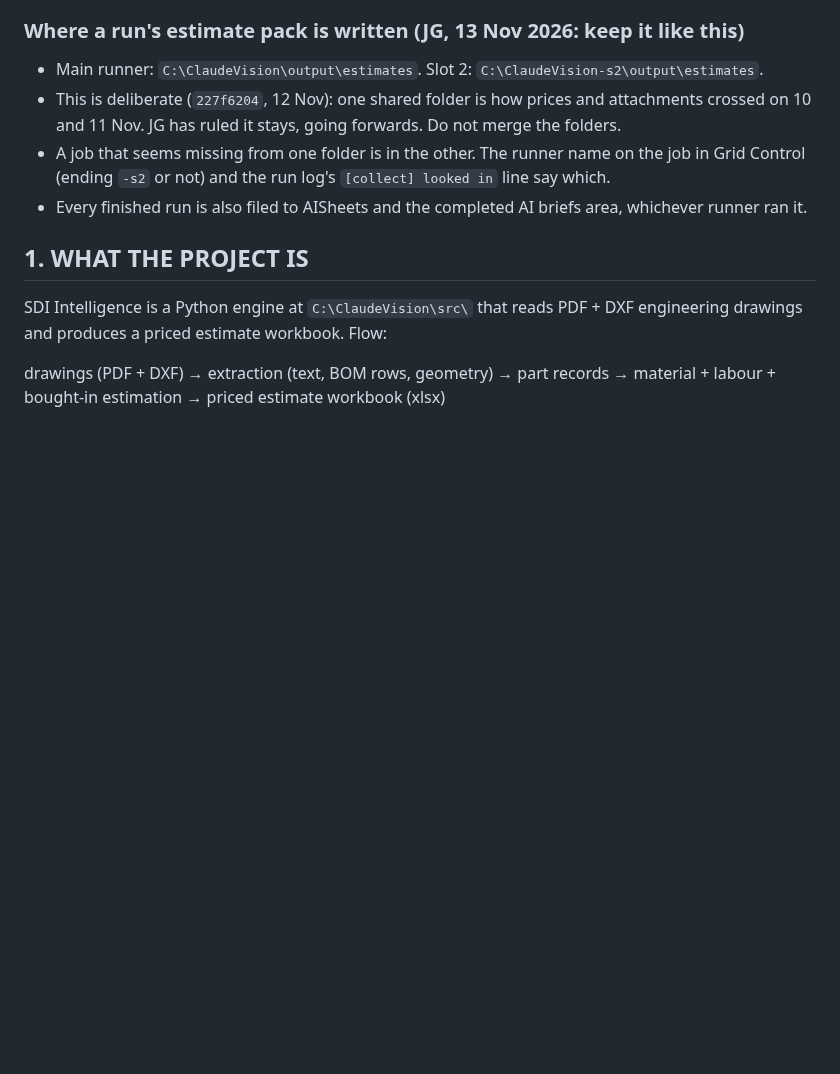
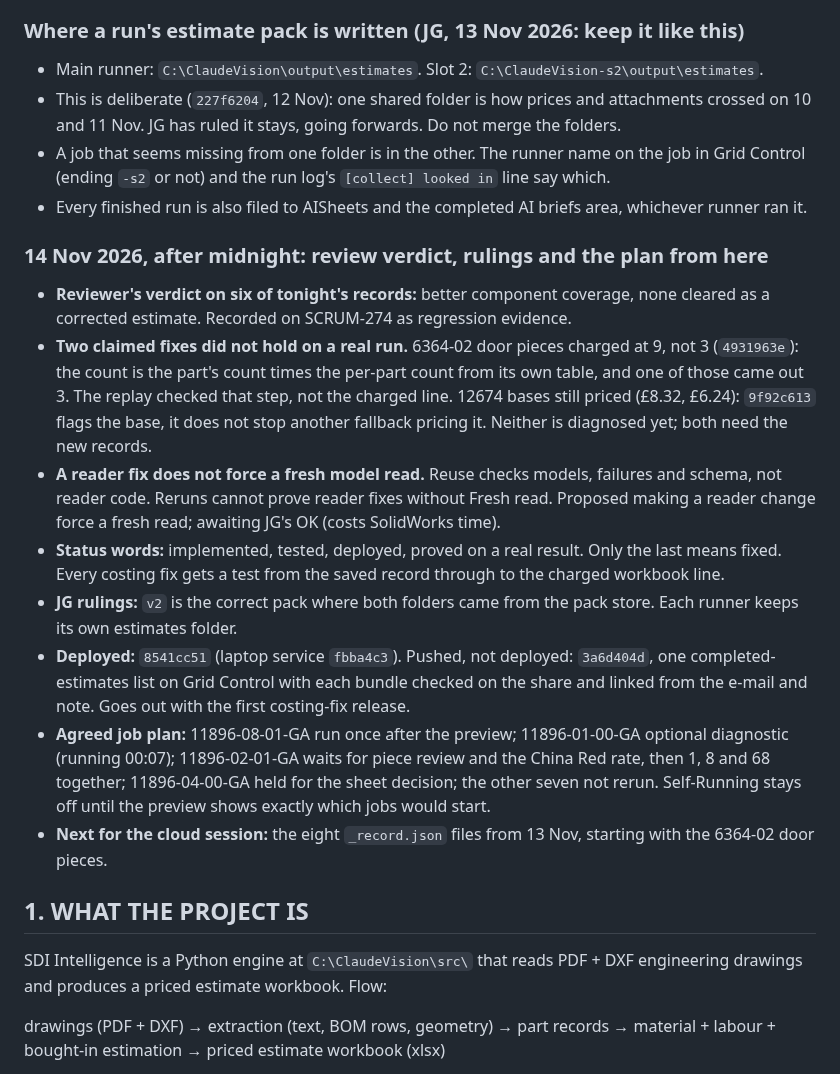
Before and after one commit to jbgray1874/ClaudeVision, a Markdown page: SDI_Intelligence_HANDOFF_STATE_2.md, the part around the change. GitHub-like rendering; blank space fills up the shorter version.

Commit message:
Handoff: review verdict, two fixes that did not hold, rulings and the job plan
Co-Authored-By: Claude Opus 5.5 <noreply@anthropic.com>
Claude-Session: https://claude.ai/code/session_01PUWPBZdXgPGwye5Br96aen

```diff
--- a/SDI_Intelligence_HANDOFF_STATE_2.md
+++ b/SDI_Intelligence_HANDOFF_STATE_2.md
@@ -330,6 +330,17 @@ every e-mail and filed covering note shows the pack the run was given.
 - This is deliberate (`227f6204`, 12 Nov): one shared folder is how prices and attachments crossed on 10 and 11 Nov. JG has ruled it stays, going forwards. Do not merge the folders.
 - A job that seems missing from one folder is in the other. The runner name on the job in Grid Control (ending `-s2` or not) and the run log's `[collect] looked in` line say which.
 - Every finished run is also filed to AISheets and the completed AI briefs area, whichever runner ran it.
+
+### 14 Nov 2026, after midnight: review verdict, rulings and the plan from here
+
+- **Reviewer's verdict on six of tonight's records:** better component coverage, none cleared as a corrected estimate. Recorded on SCRUM-274 as regression evidence.
+- **Two claimed fixes did not hold on a real run.** 6364-02 door pieces charged at 9, not 3 (`4931963e`): the count is the part's count times the per-part count from its own table, and one of those came out 3. The replay checked that step, not the charged line. 12674 bases still priced (£8.32, £6.24): `9f92c613` flags the base, it does not stop another fallback pricing it. Neither is diagnosed yet; both need the new records.
+- **A reader fix does not force a fresh model read.** Reuse checks models, failures and schema, not reader code. Reruns cannot prove reader fixes without Fresh read. Proposed making a reader change force a fresh read; awaiting JG's OK (costs SolidWorks time).
+- **Status words:** implemented, tested, deployed, proved on a real result. Only the last means fixed. Every costing fix gets a test from the saved record through to the charged workbook line.
+- **JG rulings:** `v2` is the correct pack where both folders came from the pack store. Each runner keeps its own estimates folder.
+- **Deployed:** `8541cc51` (laptop service `fbba4c3`). Pushed, not deployed: `3a6d404d`, one completed-estimates list on Grid Control with each bundle checked on the share and linked from the e-mail and note. Goes out with the first costing-fix release.
+- **Agreed job plan:** 11896-08-01-GA run once after the preview; 11896-01-00-GA optional diagnostic (running 00:07); 11896-02-01-GA waits for piece review and the China Red rate, then 1, 8 and 68 together; 11896-04-00-GA held for the sheet decision; the other seven not rerun. Self-Running stays off until the preview shows exactly which jobs would start.
+- **Next for the cloud session:** the eight `_record.json` files from 13 Nov, starting with the 6364-02 door pieces.
 
 ## 1. WHAT THE PROJECT IS
 
```
